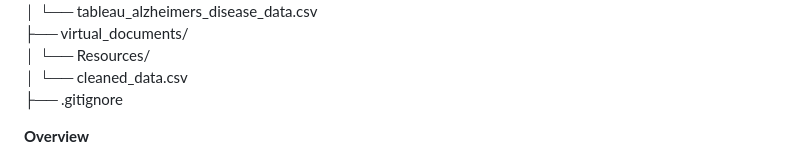
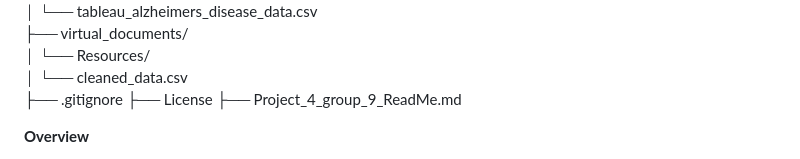
Before and after one commit to mmitry/project-4-group-9, a Markdown page: Project_4 Group_9_ReadMe.md, the part around the change. GitHub-like rendering.

```diff
--- a/Project_4 Group_9_ReadMe.md
+++ b/Project_4 Group_9_ReadMe.md
@@ -38,6 +38,9 @@ Project-4-group-9/
 │   └── Resources/
 │       └── cleaned\_data.csv
 ├── .gitignore
+├── License
+├── Project_4_group_9_ReadMe.md
+
 
 **Overview**
 
```
